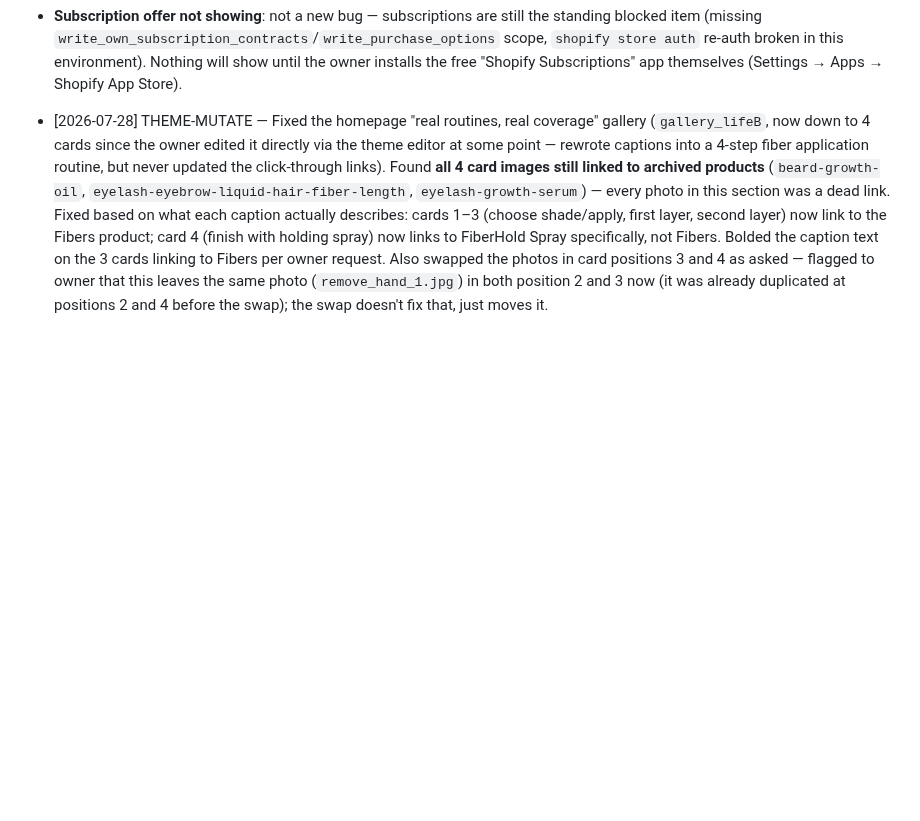
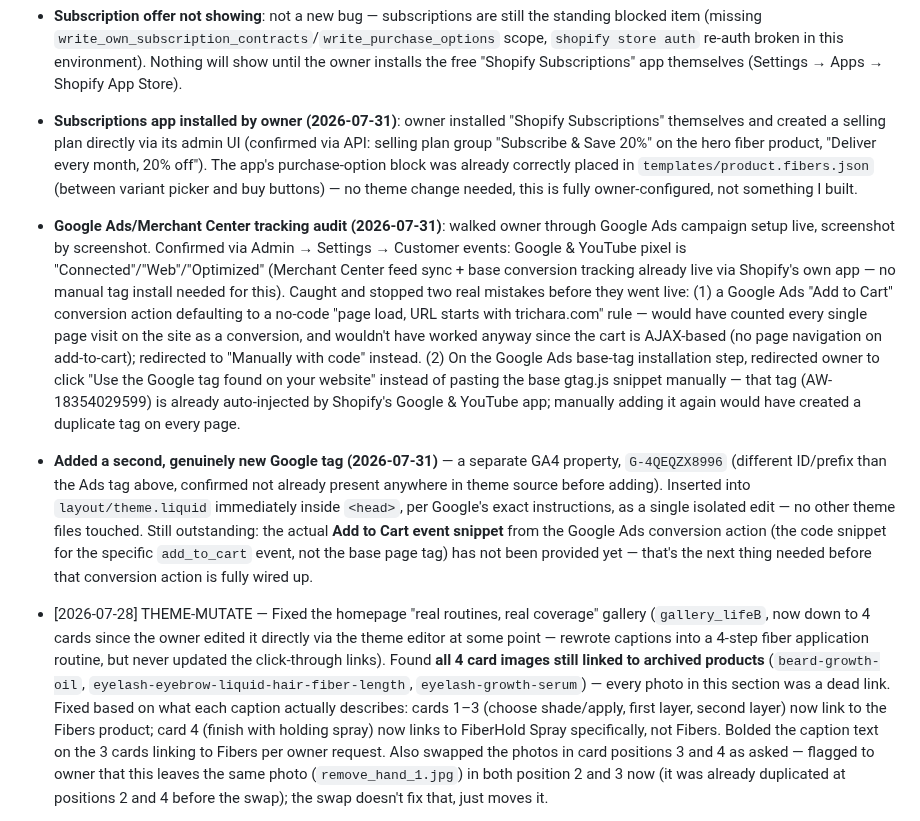
Before and after one commit to bobbinpersonal-ai/densara, a Markdown page: PROGRESS.md, the part around the change. GitHub-like rendering; blank space fills up the shorter version.

Commit message:
Add GA4 tag (G-4QEQZX8996) to theme head; log Google Ads tracking audit

```diff
--- a/PROGRESS.md
+++ b/PROGRESS.md
@@ -235,5 +235,8 @@ Types: `FILE`, `API-READ`, `API-MUTATE`, `PLAN`, `DECISION`
 
 - [2026-07-28] BUG FIX — Cart drawer cross-sell "Add" button did nothing on first click, only worked after a full page refresh. Root cause: Shopify's native cart-drawer re-renders its entire inner HTML via a Section Rendering API fetch (`/?sections=cart-drawer-section`) every time cart contents change — including the very add-to-cart action that first opens the drawer and shows the cross-sell card. Script tags delivered via that AJAX-injected HTML never execute (standard browser behavior for innerHTML-inserted `<script>`), so the click handler I'd bound inside `snippets/cart-drawer-cross-sell.liquid` itself was never attached to the button customers actually see. Fixed by moving the button's logic to a **document-level delegated click listener** registered inside `snippets/add-to-cart-recommendation.liquid` (already rendered unconditionally, once, via `layout/theme.liquid` on every real page load — guaranteed to actually execute, unlike anything living inside the conditionally AJAX-rendered drawer). On click: POST `/cart/add.js`, then fetch `/cart.js` to update the header cart bubble + dispatch `cart:lines-update`, then re-fetch `/?sections=cart-drawer-section` and swap `#shopify-section-cart-drawer-section`'s innerHTML — updates the whole drawer (line items, cross-sell, everything) in place with no page reload. `cart-drawer-cross-sell.liquid` itself now contains only the Liquid template/markup, no script.
 - **Subscription offer not showing**: not a new bug — subscriptions are still the standing blocked item (missing `write_own_subscription_contracts`/`write_purchase_options` scope, `shopify store auth` re-auth broken in this environment). Nothing will show until the owner installs the free "Shopify Subscriptions" app themselves (Settings → Apps → Shopify App Store).
+- **Subscriptions app installed by owner (2026-07-31)**: owner installed "Shopify Subscriptions" themselves and created a selling plan directly via its admin UI (confirmed via API: selling plan group "Subscribe & Save 20%" on the hero fiber product, "Deliver every month, 20% off"). The app's purchase-option block was already correctly placed in `templates/product.fibers.json` (between variant picker and buy buttons) — no theme change needed, this is fully owner-configured, not something I built.
+- **Google Ads/Merchant Center tracking audit (2026-07-31)**: walked owner through Google Ads campaign setup live, screenshot by screenshot. Confirmed via Admin → Settings → Customer events: Google & YouTube pixel is "Connected"/"Web"/"Optimized" (Merchant Center feed sync + base conversion tracking already live via Shopify's own app — no manual tag install needed for this). Caught and stopped two real mistakes before they went live: (1) a Google Ads "Add to Cart" conversion action defaulting to a no-code "page load, URL starts with trichara.com" rule — would have counted every single page visit on the site as a conversion, and wouldn't have worked anyway since the cart is AJAX-based (no page navigation on add-to-cart); redirected to "Manually with code" instead. (2) On the Google Ads base-tag installation step, redirected owner to click "Use the Google tag found on your website" instead of pasting the base gtag.js snippet manually — that tag (AW-18354029599) is already auto-injected by Shopify's Google & YouTube app; manually adding it again would have created a duplicate tag on every page.
+- **Added a second, genuinely new Google tag (2026-07-31)** — a separate GA4 property, `G-4QEQZX8996` (different ID/prefix than the Ads tag above, confirmed not already present anywhere in theme source before adding). Inserted into `layout/theme.liquid` immediately inside `<head>`, per Google's exact instructions, as a single isolated edit — no other theme files touched. Still outstanding: the actual **Add to Cart event snippet** from the Google Ads conversion action (the code snippet for the specific `add_to_cart` event, not the base page tag) has not been provided yet — that's the next thing needed before that conversion action is fully wired up.
 
 - [2026-07-28] THEME-MUTATE — Fixed the homepage "real routines, real coverage" gallery (`gallery_lifeB`, now down to 4 cards since the owner edited it directly via the theme editor at some point — rewrote captions into a 4-step fiber application routine, but never updated the click-through links). Found **all 4 card images still linked to archived products** (`beard-growth-oil`, `eyelash-eyebrow-liquid-hair-fiber-length`, `eyelash-growth-serum`) — every photo in this section was a dead link. Fixed based on what each caption actually describes: cards 1–3 (choose shade/apply, first layer, second layer) now link to the Fibers product; card 4 (finish with holding spray) now links to FiberHold Spray specifically, not Fibers. Bolded the caption text on the 3 cards linking to Fibers per owner request. Also swapped the photos in card positions 3 and 4 as asked — flagged to owner that this leaves the same photo (`remove_hand_1.jpg`) in both position 2 and 3 now (it was already duplicated at positions 2 and 4 before the swap); the swap doesn't fix that, just moves it.
```
